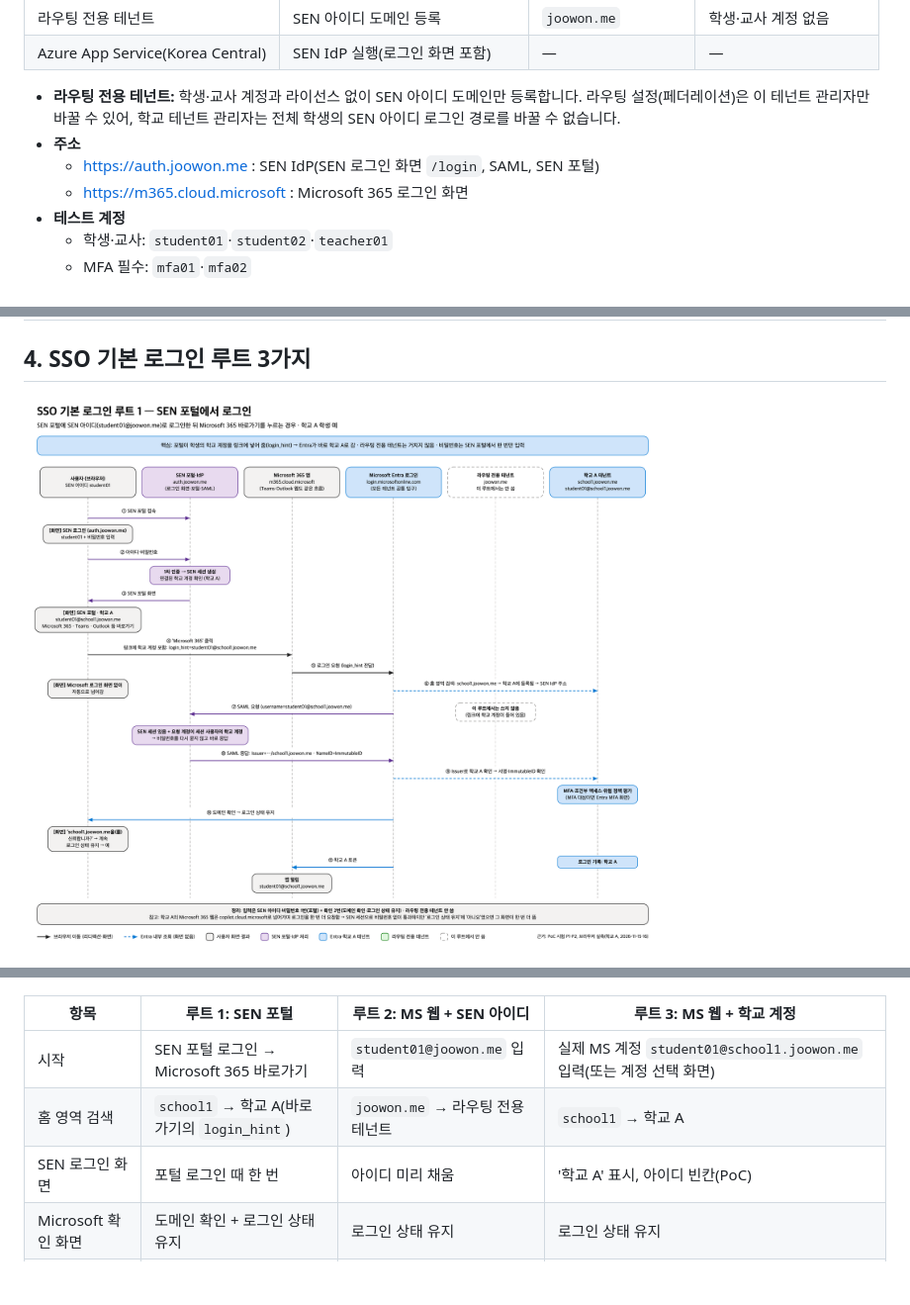
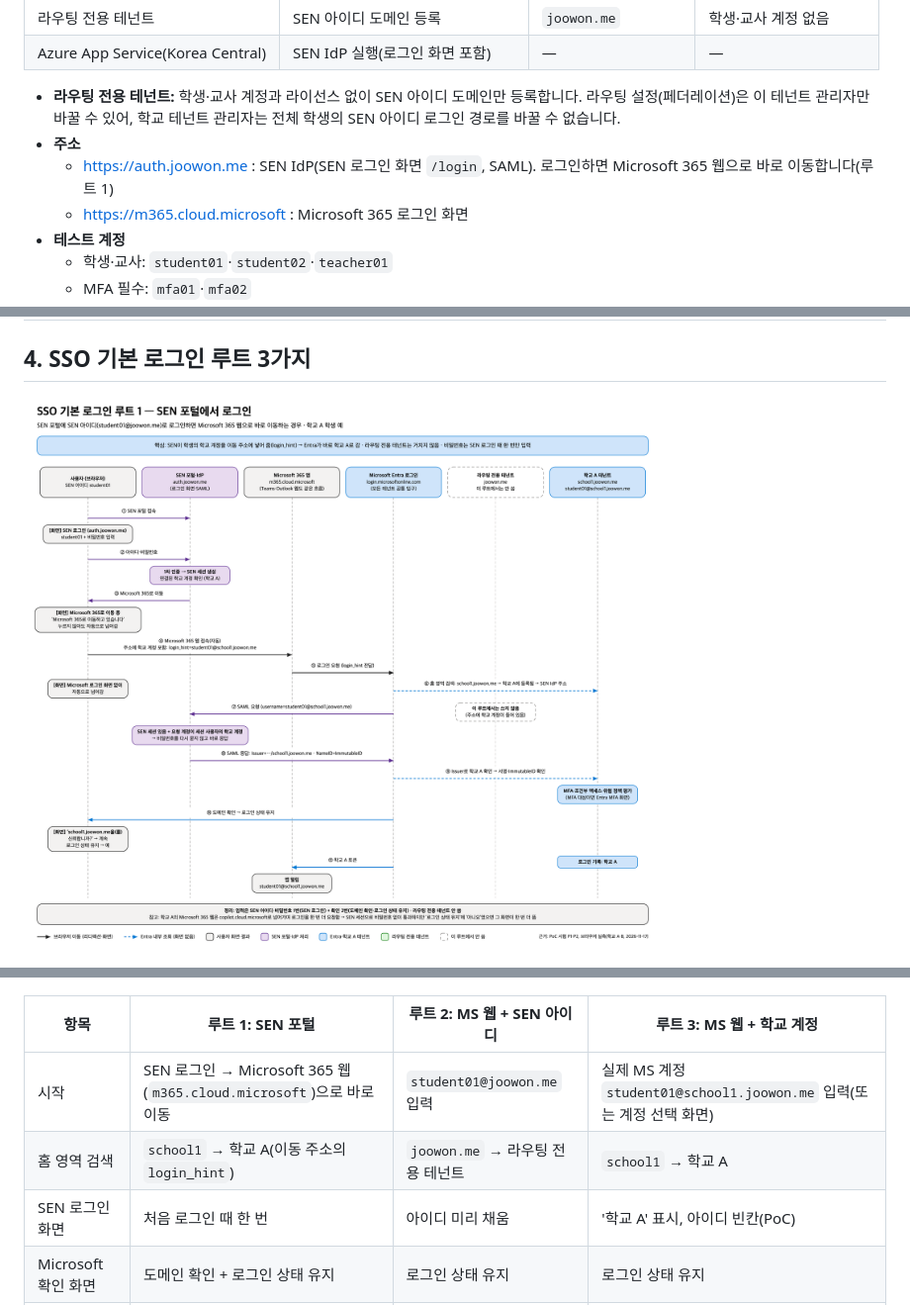
Before and after one commit to oneot/m365-edu-sso-poc, a Markdown page: README.md, 3 parts joined by grey strips. Shown at 99% size. GitHub-like rendering; pictures changed too: images/login-route-1-sen-portal.png; blank space fills up the shorter version.

```diff
--- a/README.md
+++ b/README.md
@@ -23,7 +23,7 @@
 
 - **라우팅 전용 테넌트:** 학생·교사 계정과 라이선스 없이 SEN 아이디 도메인만 등록합니다. 라우팅 설정(페더레이션)은 이 테넌트 관리자만 바꿀 수 있어, 학교 테넌트 관리자는 전체 학생의 SEN 아이디 로그인 경로를 바꿀 수 없습니다.
 - **주소**
-  - https://auth.joowon.me : SEN IdP(SEN 로그인 화면 `/login`, SAML, SEN 포털)
+  - https://auth.joowon.me : SEN IdP(SEN 로그인 화면 `/login`, SAML). 로그인하면 Microsoft 365 웹으로 바로 이동합니다(루트 1)
   - https://m365.cloud.microsoft : Microsoft 365 로그인 화면
 - **테스트 계정**
   - 학생·교사: `student01`·`student02`·`teacher01`
@@ -54,9 +54,9 @@
 
 | 항목 | 루트 1: SEN 포털 | 루트 2: MS 웹 + SEN 아이디 | 루트 3: MS 웹 + 학교 계정 |
 |---|---|---|---|
-| 시작 | SEN 포털 로그인 → Microsoft 365 바로가기 | `student01@joowon.me` 입력 | 실제 MS 계정 `student01@school1.joowon.me` 입력(또는 계정 선택 화면) |
-| 홈 영역 검색 | `school1` → 학교 A(바로가기의 `login_hint`) | `joowon.me` → 라우팅 전용 테넌트 | `school1` → 학교 A |
-| SEN 로그인 화면 | 포털 로그인 때 한 번 | 아이디 미리 채움 | '학교 A' 표시, 아이디 빈칸(PoC) |
+| 시작 | SEN 로그인 → Microsoft 365 웹(`m365.cloud.microsoft`)으로 바로 이동 | `student01@joowon.me` 입력 | 실제 MS 계정 `student01@school1.joowon.me` 입력(또는 계정 선택 화면) |
+| 홈 영역 검색 | `school1` → 학교 A(이동 주소의 `login_hint`) | `joowon.me` → 라우팅 전용 테넌트 | `school1` → 학교 A |
+| SEN 로그인 화면 | 처음 로그인 때 한 번 | 아이디 미리 채움 | '학교 A' 표시, 아이디 빈칸(PoC) |
 | Microsoft 확인 화면 | 도메인 확인 + 로그인 상태 유지 | 로그인 상태 유지 | 로그인 상태 유지 |
 | 라우팅 전용 테넌트 | 안 씀 | IdP 주소 조회만 | 안 씀 |
 | 토큰·기록·MFA | 학교 A | 학교 A | 학교 A |
```
Also changed, not shown: other parts of README.md (+4 -3 lines), images/poc-configuration.png, 10 other files.
